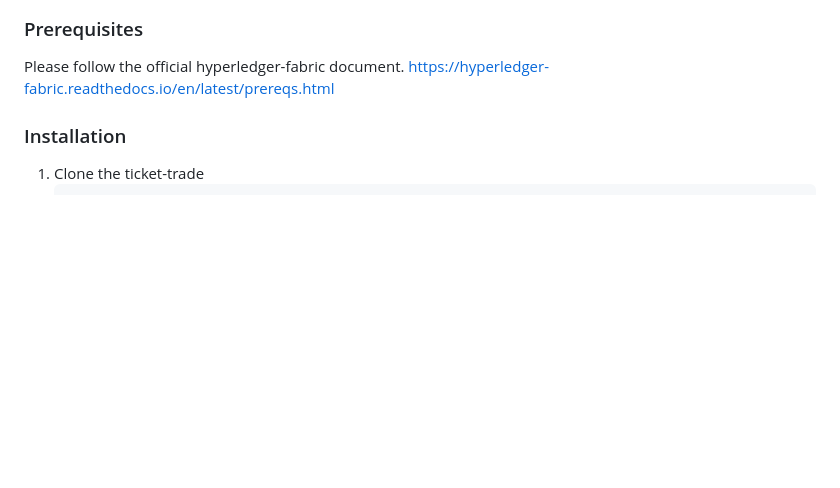
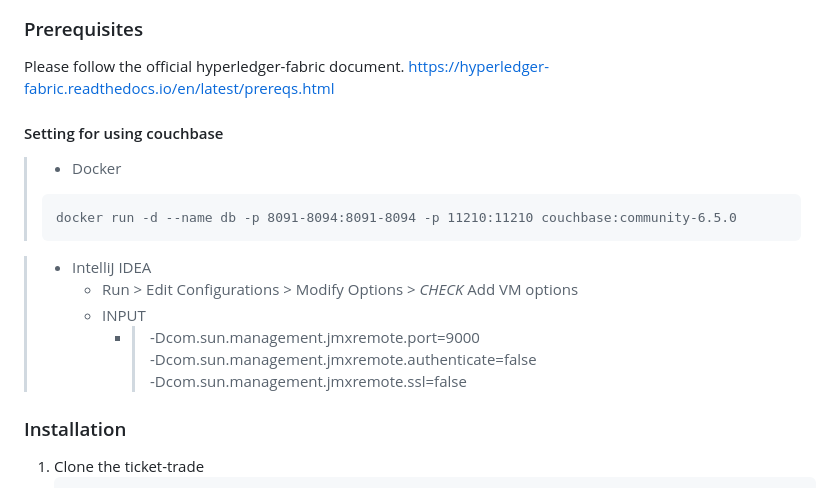
Before and after one commit to Karatuss/ticket-trade, a Markdown page: README.md, the part around the change. Drawn GitHub-style; blank space fills up the shorter version.

Commit message:
Update README.md
add setting for using couchbase

````diff
--- a/README.md
+++ b/README.md
@@ -110,6 +110,23 @@ To get a local copy up and running follow these simple steps.
 Please follow the official hyperledger-fabric document.
 [https://hyperledger-fabric.readthedocs.io/en/latest/prereqs.html](https://hyperledger-fabric.readthedocs.io/en/latest/prereqs.html)
 
+
+#### Setting for using couchbase
+> - Docker
+>```
+>docker run -d --name db -p 8091-8094:8091-8094 -p 11210:11210 couchbase:community-6.5.0
+>```
+
+> - IntelliJ IDEA
+>     - Run > Edit Configurations > Modify Options > *CHECK* Add VM options
+>     - INPUT
+>       - > -Dcom.sun.management.jmxremote.port=9000 \
+>         > -Dcom.sun.management.jmxremote.authenticate=false \
+>         > -Dcom.sun.management.jmxremote.ssl=false
+
+
+
+
 ### Installation
 
 1. Clone the ticket-trade
````
